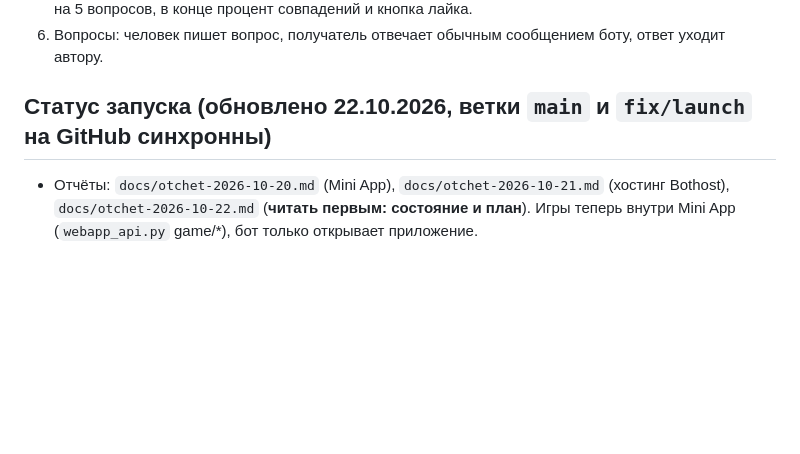
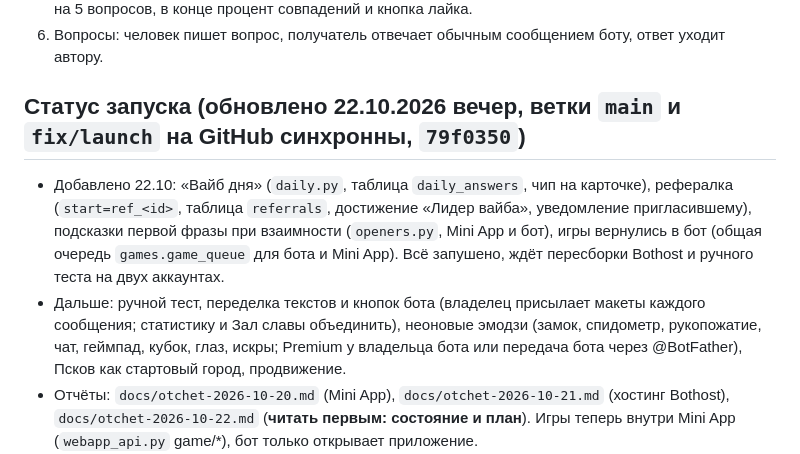
Before and after one commit to koovarem-byte/vibemeter, a Markdown page: CLAUDE.md, the part around the change. Rendered like a GitHub page; blank space fills up the shorter version.

Commit message:
CLAUDE: статус 22.10 вечер
Co-Authored-By: Claude Sonnet 5.5 <noreply@anthropic.com>

```diff
--- a/CLAUDE.md
+++ b/CLAUDE.md
@@ -65,7 +65,9 @@
 5. «Вайб-игры»: очередь в памяти (`waiting_players`), два человека одной возрастной группы отвечают на 5 вопросов, в конце процент совпадений и кнопка лайка.
 6. Вопросы: человек пишет вопрос, получатель отвечает обычным сообщением боту, ответ уходит автору.
 
-## Статус запуска (обновлено 22.10.2026, ветки `main` и `fix/launch` на GitHub синхронны)
+## Статус запуска (обновлено 22.10.2026 вечер, ветки `main` и `fix/launch` на GitHub синхронны, `79f0350`)
+- Добавлено 22.10: «Вайб дня» (`daily.py`, таблица `daily_answers`, чип на карточке), рефералка (`start=ref_<id>`, таблица `referrals`, достижение «Лидер вайба», уведомление пригласившему), подсказки первой фразы при взаимности (`openers.py`, Mini App и бот), игры вернулись в бот (общая очередь `games.game_queue` для бота и Mini App). Всё запушено, ждёт пересборки Bothost и ручного теста на двух аккаунтах.
+- Дальше: ручной тест, переделка текстов и кнопок бота (владелец присылает макеты каждого сообщения; статистику и Зал славы объединить), неоновые эмодзи (замок, спидометр, рукопожатие, чат, геймпад, кубок, глаз, искры; Premium у владельца бота или передача бота через @BotFather), Псков как стартовый город, продвижение.
 - Отчёты: `docs/otchet-2026-10-20.md` (Mini App), `docs/otchet-2026-10-21.md` (хостинг Bothost), `docs/otchet-2026-10-22.md` (**читать первым: состояние и план**). Игры теперь внутри Mini App (`webapp_api.py` game/*), бот только открывает приложение.
 - Фазы 0–4 и 8 (дизайн v2, серия, зал славы) выполнены, отметки в `PLAN.md`. Фаза 5 (ручной тест на двух аккаунтах) идёт.
 - **Хостинг: Bothost** (bothost.ru, Нидерланды, тариф «Базовый» 99 ₽). Деплой из GitHub, ветка `main`, свой Dockerfile, polling. Бот отвечает без Mac. Mini App открывается по `https://bot-1792585895-2044-artemiy00770.bothost.tech/app/` (проверено curl: 200, API без подписи 401). Состояние и план для новой сессии: `docs/otchet-2026-10-22.md`. Локально бота запускать только при выключенном боте на Bothost (один токен).
```
